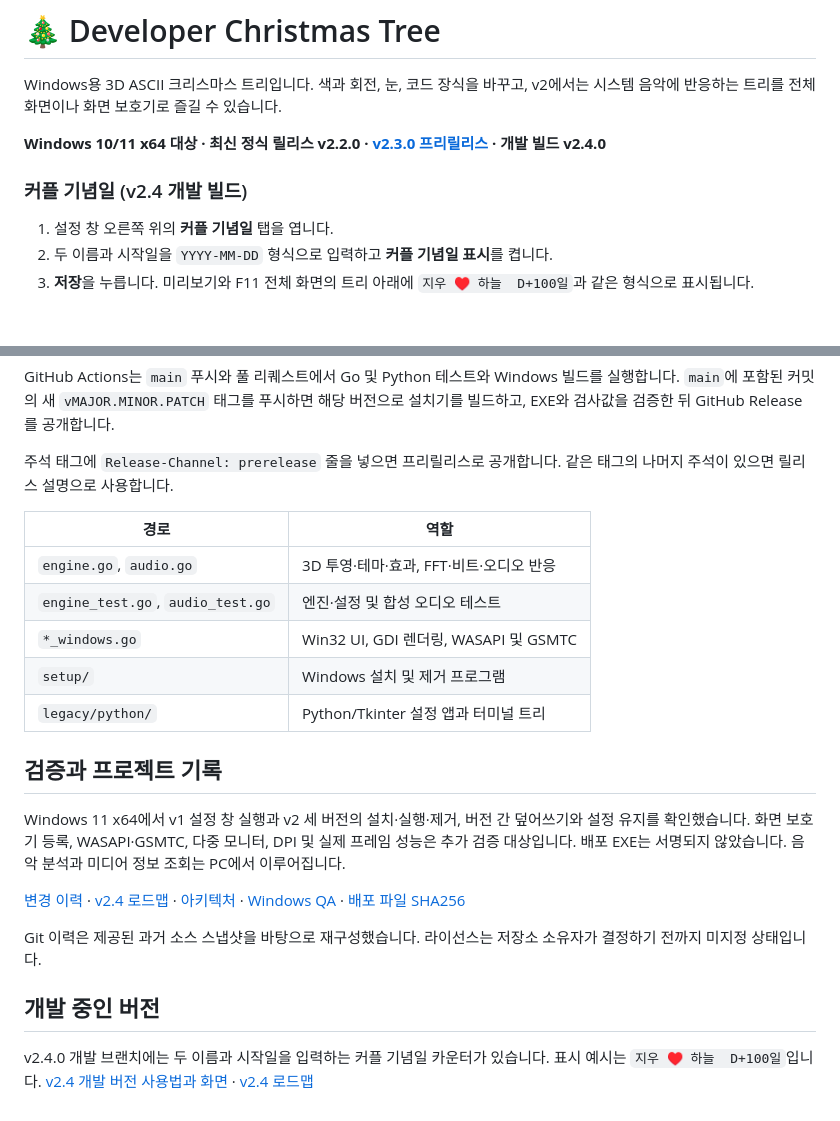
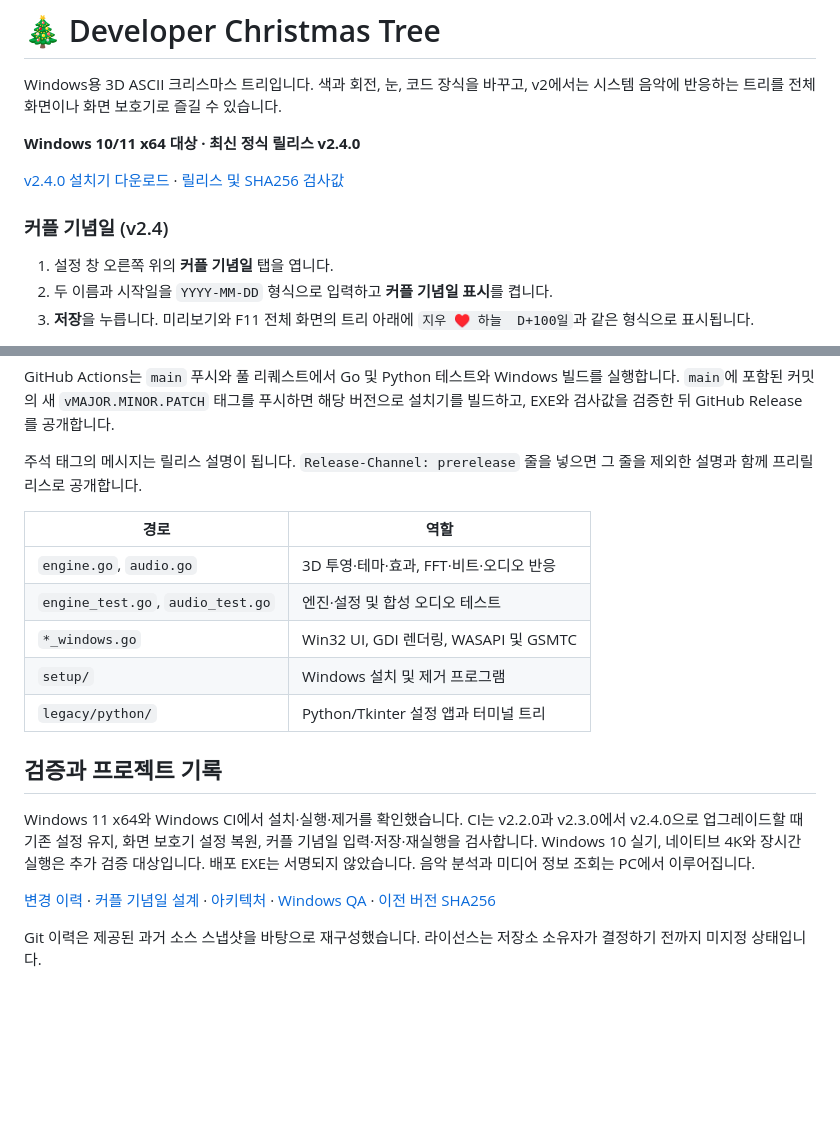
Before and after one commit to cheld536/-dev-Christmas-tree, a Markdown page: README.md, 2 parts joined by grey strips. GitHub-like rendering; blank space fills up the shorter version.

```diff
--- a/README.md
+++ b/README.md
@@ -2,9 +2,11 @@
 
 Windows용 3D ASCII 크리스마스 트리입니다. 색과 회전, 눈, 코드 장식을 바꾸고, v2에서는 시스템 음악에 반응하는 트리를 전체 화면이나 화면 보호기로 즐길 수 있습니다.
 
-**Windows 10/11 x64 대상 · 최신 정식 릴리스 v2.2.0 · [v2.3.0 프리릴리스](https://github.com/cheld536/-dev-Christmas-tree/releases/tag/v2.3.0) · 개발 빌드 v2.4.0**
+**Windows 10/11 x64 대상 · 최신 정식 릴리스 v2.4.0**
 
-### 커플 기념일 (v2.4 개발 빌드)
+[v2.4.0 설치기 다운로드](https://github.com/cheld536/-dev-Christmas-tree/releases/download/v2.4.0/DeveloperChristmasTree_v2.4_Setup.exe) · [릴리스 및 SHA256 검사값](https://github.com/cheld536/-dev-Christmas-tree/releases/tag/v2.4.0)
+
+### 커플 기념일 (v2.4)
 
 1. 설정 창 오른쪽 위의 **커플 기념일** 탭을 엽니다.
 2. 두 이름과 시작일을 `YYYY-MM-DD` 형식으로 입력하고 **커플 기념일 표시**를 켭니다.
@@ -134,7 +135,7 @@ Windows에서 Go 1.23 이상으로 아래 명령을 실행합니다. 외부 Go
 
 GitHub Actions는 `main` 푸시와 풀 리퀘스트에서 Go 및 Python 테스트와 Windows 빌드를 실행합니다. `main`에 포함된 커밋의 새 `vMAJOR.MINOR.PATCH` 태그를 푸시하면 해당 버전으로 설치기를 빌드하고, EXE와 검사값을 검증한 뒤 GitHub Release를 공개합니다.
 
-주석 태그에 `Release-Channel: prerelease` 줄을 넣으면 프리릴리스로 공개합니다. 같은 태그의 나머지 주석이 있으면 릴리스 설명으로 사용합니다.
+주석 태그의 메시지는 릴리스 설명이 됩니다. `Release-Channel: prerelease` 줄을 넣으면 그 줄을 제외한 설명과 함께 프리릴리스로 공개합니다.
 
 | 경로 | 역할 |
 | --- | --- |
@@ -146,12 +147,8 @@ GitHub Actions는 `main` 푸시와 풀 리퀘스트에서 Go 및 Python 테스
 
 ## 검증과 프로젝트 기록
 
-Windows 11 x64에서 v1 설정 창 실행과 v2 세 버전의 설치·실행·제거, 버전 간 덮어쓰기와 설정 유지를 확인했습니다. 화면 보호기 등록, WASAPI·GSMTC, 다중 모니터, DPI 및 실제 프레임 성능은 추가 검증 대상입니다. 배포 EXE는 서명되지 않았습니다. 음악 분석과 미디어 정보 조회는 PC에서 이루어집니다.
+Windows 11 x64와 Windows CI에서 설치·실행·제거를 확인했습니다. CI는 v2.2.0과 v2.3.0에서 v2.4.0으로 업그레이드할 때 기존 설정 유지, 화면 보호기 설정 복원, 커플 기념일 입력·저장·재실행을 검사합니다. Windows 10 실기, 네이티브 4K와 장시간 실행은 추가 검증 대상입니다. 배포 EXE는 서명되지 않았습니다. 음악 분석과 미디어 정보 조회는 PC에서 이루어집니다.
 
-[변경 이력](CHANGELOG.md) · [v2.4 로드맵](docs/ROADMAP.md) · [아키텍처](docs/ARCHITECTURE.md) · [Windows QA](docs/WINDOWS_QA.md) · [배포 파일 SHA256](docs/release-checksums.txt)
+[변경 이력](CHANGELOG.md) · [커플 기념일 설계](docs/ROADMAP.md) · [아키텍처](docs/ARCHITECTURE.md) · [Windows QA](docs/WINDOWS_QA.md) · [이전 버전 SHA256](docs/release-checksums.txt)
 
 Git 이력은 제공된 과거 소스 스냅샷을 바탕으로 재구성했습니다. 라이선스는 저장소 소유자가 결정하기 전까지 미지정 상태입니다.
-
-## 개발 중인 버전
-
-v2.4.0 개발 브랜치에는 두 이름과 시작일을 입력하는 커플 기념일 카운터가 있습니다. 표시 예시는 `지우 ♥️ 하늘  D+100일`입니다. [v2.4 개발 버전 사용법과 화면](https://github.com/cheld536/-dev-Christmas-tree/tree/development/v2.4.0#readme) · [v2.4 로드맵](docs/ROADMAP.md)
```
Also changed, not shown: other parts of README.md (+12 -13 lines), CHANGELOG.md (+2 -2 lines), docs/ROADMAP.md (+1 -1 lines), docs/images/setup-v2.4.png (added), 1 other file.
